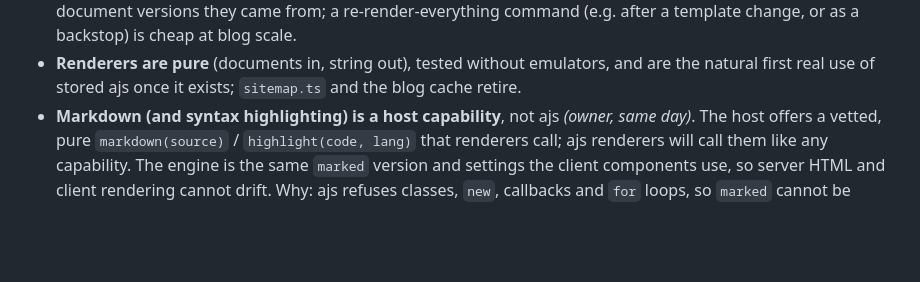
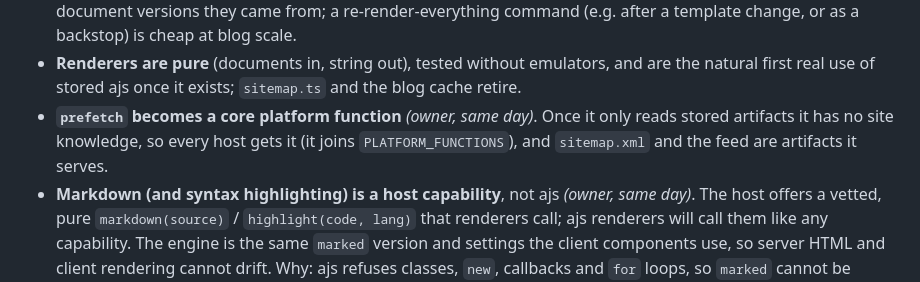
Before and after one commit to tonioloewald/tosijs-platform, a Markdown page: DECISIONS.md, the part around the change. GitHub-like rendering; blank space fills up the shorter version.

Commit message:
decisions: D23 — prefetch becomes a core platform function (owner, 2026-10-01; was only a board comment)
Co-Authored-By: Claude Opus 5.5 (1M context) <noreply@anthropic.com>
Claude-Session: https://claude.ai/code/session_01WaaWUA82KLkqbDEJgKZLCn

```diff
--- a/DECISIONS.md
+++ b/DECISIONS.md
@@ -604,6 +604,9 @@ the visible-pages list for the nav, the blog cache. Its handlers once raced each
   a template change, or as a backstop) is cheap at blog scale.
 - **Renderers are pure** (documents in, string out), tested without emulators, and are the natural
   first real use of stored ajs once it exists; `sitemap.ts` and the blog cache retire.
+- **`prefetch` becomes a core platform function** *(owner, same day)*. Once it only reads stored
+  artifacts it has no site knowledge, so every host gets it (it joins `PLATFORM_FUNCTIONS`), and
+  `sitemap.xml` and the feed are artifacts it serves.
 - **Markdown (and syntax highlighting) is a host capability**, not ajs *(owner, same day)*. The
   host offers a vetted, pure `markdown(source)` / `highlight(code, lang)` that renderers call;
   ajs renderers will call them like any capability. The engine is the same `marked` version and
```
